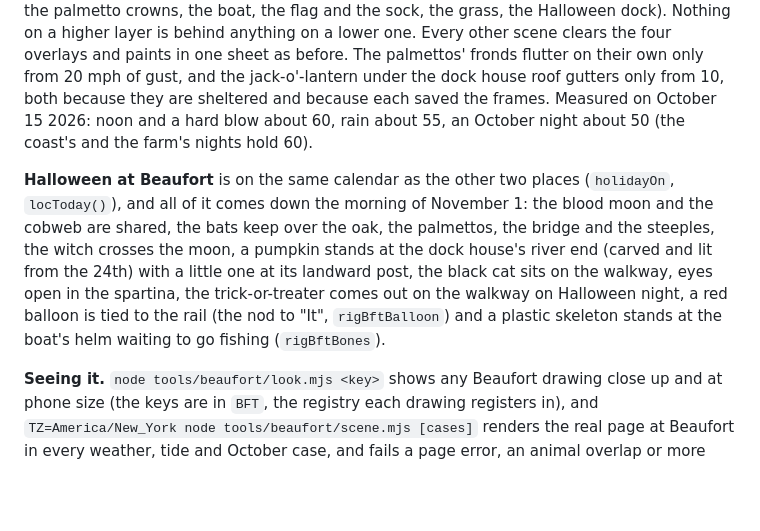
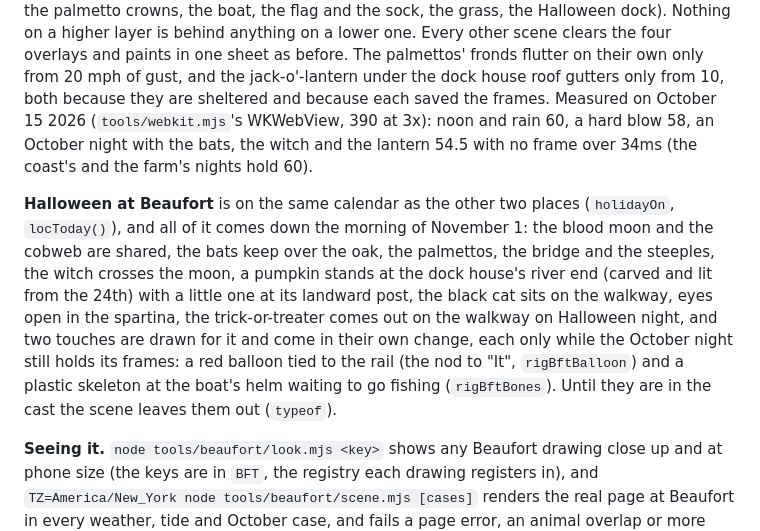
Before and after one commit to joshsmith-lab/mossbridge-wx, a Markdown page: AGENTS.md, the part around the change. GitHub-like rendering; blank space fills up the shorter version.

Commit message:
Say what Beaufort measured in WebKit, and that the balloon and the skeleton come in their own change
Co-Authored-By: Claude Opus 5.5 <noreply@anthropic.com>

```diff
--- a/AGENTS.md
+++ b/AGENTS.md
@@ -892,16 +892,19 @@ water's ripples, the mist, the palmetto crowns, the boat, the flag and the sock,
 dock). Nothing on a higher layer is behind anything on a lower one. Every other scene clears the four
 overlays and paints in one sheet as before. The palmettos' fronds flutter on their own only from 20 mph
 of gust, and the jack-o'-lantern under the dock house roof gutters only from 10, both because they are
-sheltered and because each saved the frames. Measured on October 15 2026: noon and a hard blow about 60,
-rain about 55, an October night about 50 (the coast's and the farm's nights hold 60).
+sheltered and because each saved the frames. Measured on October 15 2026 (`tools/webkit.mjs`'s WKWebView, 390 at 3x): noon and
+rain 60, a hard blow 58, an October night with the bats, the witch and the lantern 54.5 with no frame
+over 34ms (the coast's and the farm's nights hold 60).
 
 **Halloween at Beaufort** is on the same calendar as the other two places (`holidayOn`, `locToday()`), and
 all of it comes down the morning of November 1: the blood moon and the cobweb are shared, the bats keep
 over the oak, the palmettos, the bridge and the steeples, the witch crosses the moon, a pumpkin stands at
 the dock house's river end (carved and lit from the 24th) with a little one at its landward post, the
 black cat sits on the walkway, eyes open in the spartina, the trick-or-treater comes out on the walkway on
-Halloween night, a red balloon is tied to the rail (the nod to "It", `rigBftBalloon`) and a plastic
-skeleton stands at the boat's helm waiting to go fishing (`rigBftBones`).
+Halloween night, and two touches are drawn for it and come in their own change, each only while the October
+night still holds its frames: a red balloon tied to the rail (the nod to "It", `rigBftBalloon`) and a
+plastic skeleton at the boat's helm waiting to go fishing (`rigBftBones`). Until they are in the cast the
+scene leaves them out (`typeof`).
 
 **Seeing it.** `node tools/beaufort/look.mjs <key>` shows any Beaufort drawing close up and at phone size
 (the keys are in `BFT`, the registry each drawing registers in), and `TZ=America/New_York node
```
